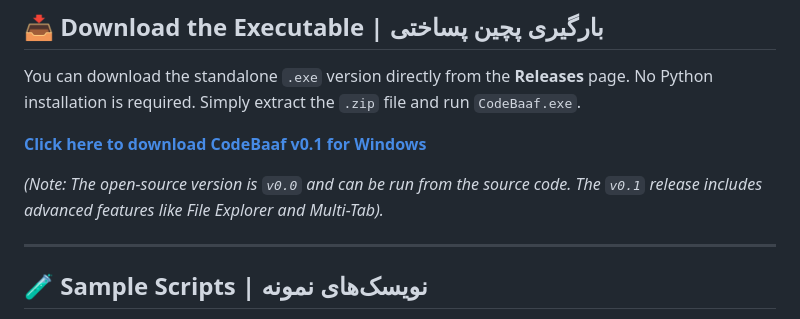
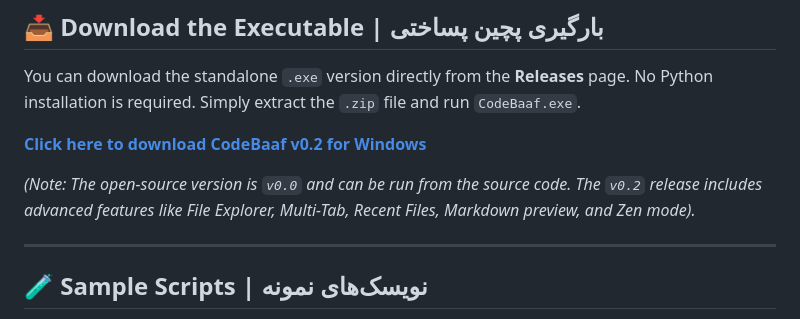
Before and after one commit to ostad-ai/CodeBaaf, a Markdown page: readme.MD, the part around one of its changes. Drawn GitHub-style.

```diff
--- a/readme.MD
+++ b/readme.MD
@@ -56,9 +63,9 @@ To run the open-source version, clone the repository and run `codebaaf-opensourc
 
 You can download the standalone `.exe` version directly from the **Releases** page. No Python installation is required. Simply extract the `.zip` file and run `CodeBaaf.exe`.
 
-**[Click here to download CodeBaaf v0.1 for Windows](https://github.com/ostad-ai/CodeBaaf/releases/tag/v0.1)**
+**[Click here to download CodeBaaf v0.2 for Windows](https://github.com/ostad-ai/CodeBaaf/releases/tag/v0.2)**
 
-*(Note: The open-source version is `v0.0` and can be run from the source code. The `v0.1` release includes advanced features like File Explorer and Multi-Tab).*
+*(Note: The open-source version is `v0.0` and can be run from the source code. The `v0.2` release includes advanced features like File Explorer, Multi-Tab, Recent Files, Markdown preview, and Zen mode).*
 
 ---
 
```
Also changed, not shown: other parts of readme.MD (+29 -14 lines), Media/ver-0-2-a.jpg (added), Media/ver-0-2.jpg (added).
